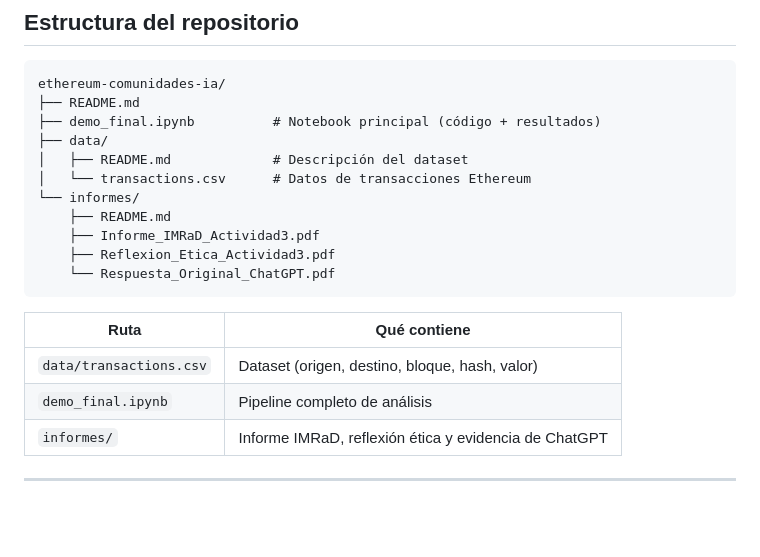
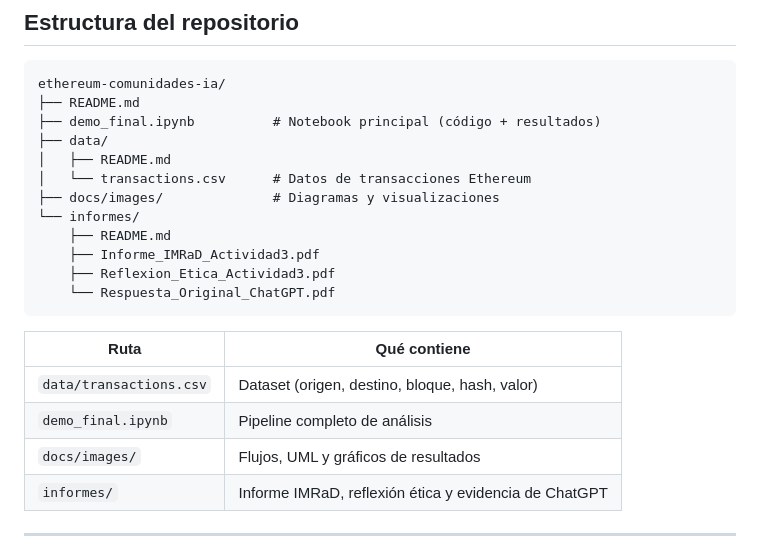
Before and after one commit to Claudio1993cg/ethereum-comunidades-ia, a Markdown page: README.md, the part around one of its changes. GitHub-like rendering; blank space fills up the shorter version.

```diff
--- a/README.md
+++ b/README.md
@@ -15,8 +15,9 @@ ethereum-comunidades-ia/
 ├── README.md
 ├── demo_final.ipynb          # Notebook principal (código + resultados)
 ├── data/
-│   ├── README.md             # Descripción del dataset
+│   ├── README.md
 │   └── transactions.csv      # Datos de transacciones Ethereum
+├── docs/images/              # Diagramas y visualizaciones
 └── informes/
     ├── README.md
     ├── Informe_IMRaD_Actividad3.pdf
@@ -28,6 +29,7 @@ ethereum-comunidades-ia/
 |------|----------------|
 | `data/transactions.csv` | Dataset (origen, destino, bloque, hash, valor) |
 | `demo_final.ipynb` | Pipeline completo de análisis |
+| `docs/images/` | Flujos, UML y gráficos de resultados |
 | `informes/` | Informe IMRaD, reflexión ética y evidencia de ChatGPT |
 
 ---
```
Also changed, not shown: other parts of README.md (+21 -86 lines), docs/images/componentes.png (added), docs/images/comunidades_louvain.png (added), docs/images/flujo_proyecto.png (added), docs/images/pagerank_top10.png (added), docs/images/secuencia_verificacion.png (added), docs/images/uml_pipeline.png (added).
